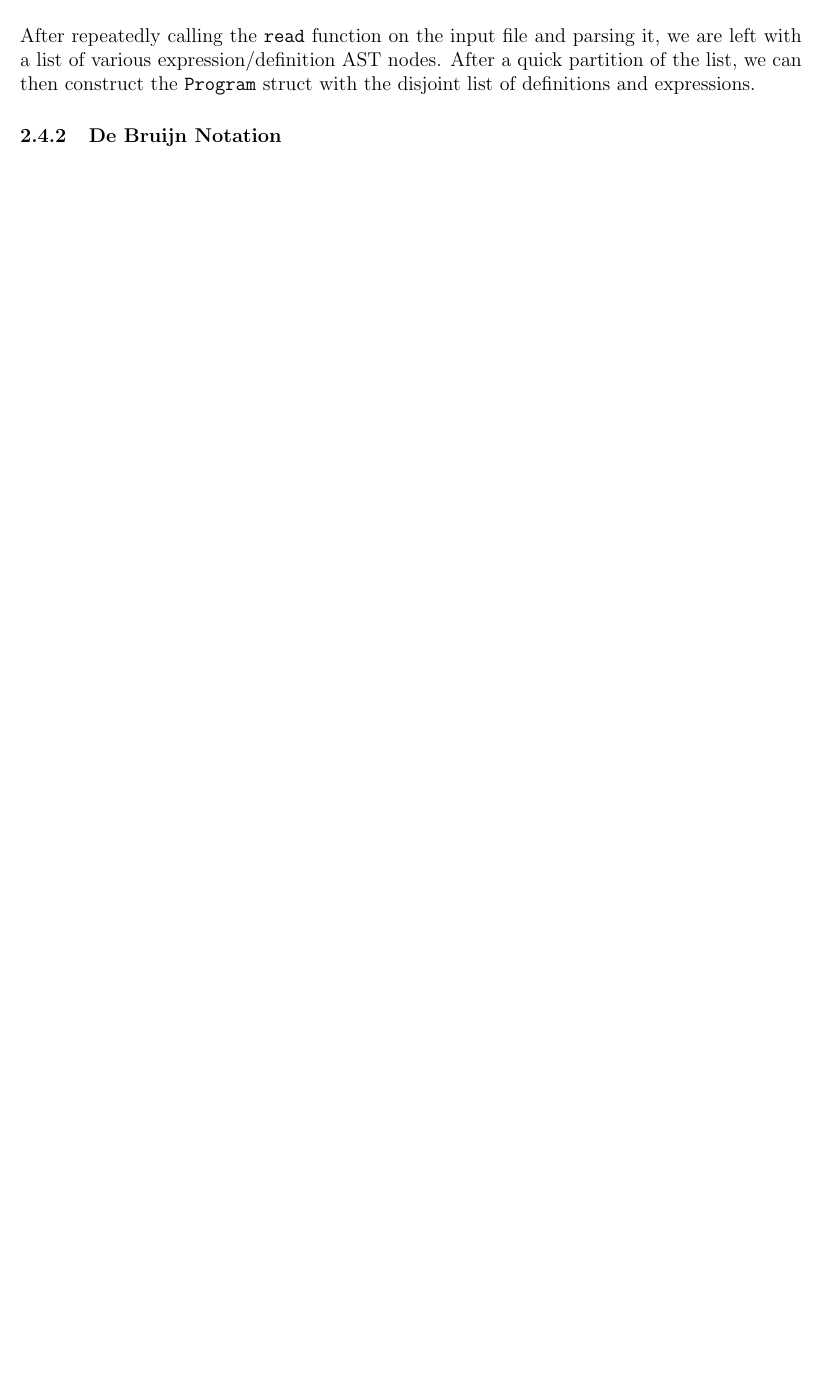
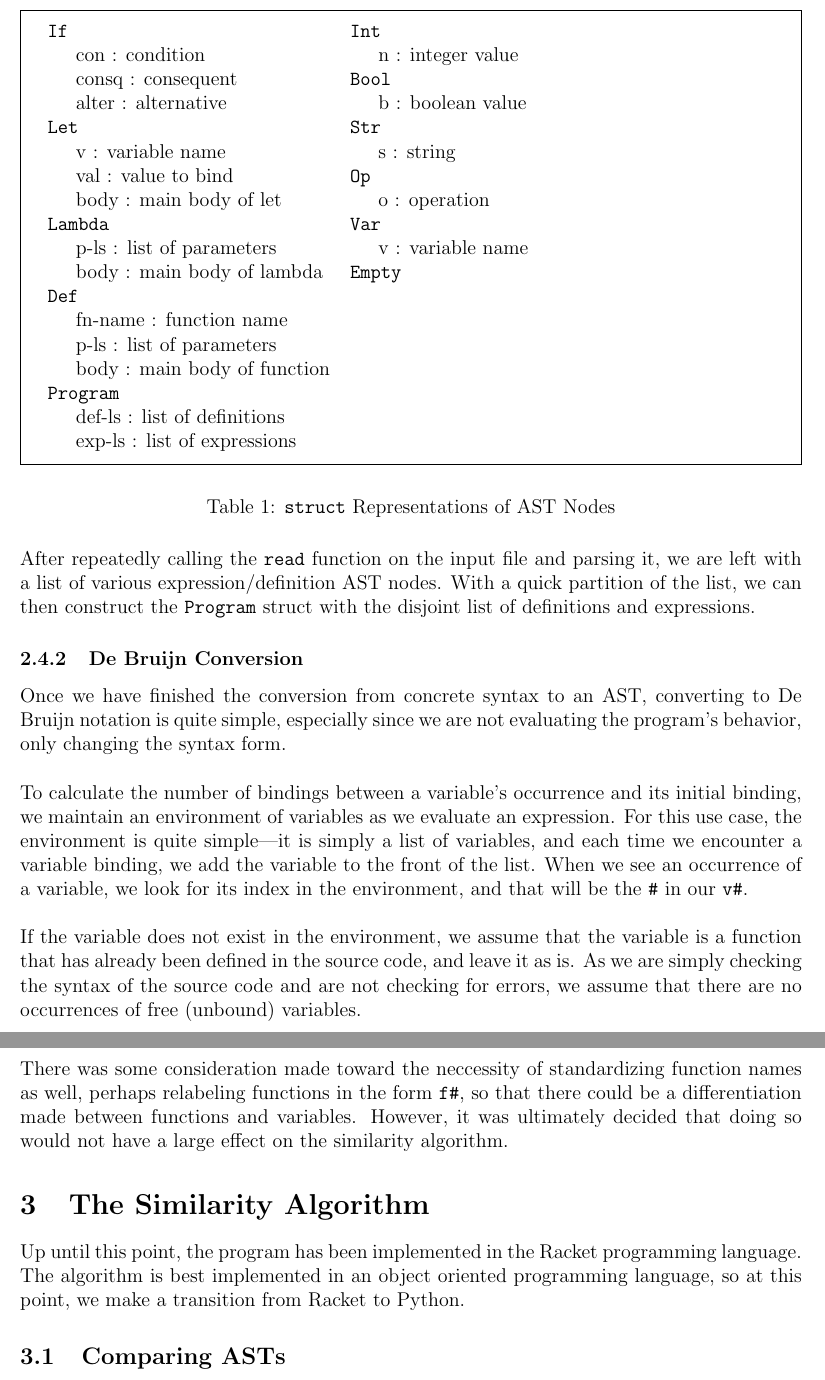
Before and after one commit to defCoding/racket-code-similarity, a LaTeX document (design_doc/design_doc.tex): part of page 6 of 6 before the commit and two parts of pages 7 and 8 of 8 after it, the two joined at a grey line, cut at the place of the change, the shorter picture padded with empty space. Compiled offline with pdfLaTeX.

Commit message:
finished de bruijn conversion explanation

```diff
--- a/design_doc/design_doc.tex
+++ b/design_doc/design_doc.tex
@@ -9,6 +9,7 @@
 
 \setlength{\parindent}{0pt}
 \newcommand{\R}{\ensuremath{\mathit{R_{1}}}}
+\newcommand{\tab}{\hspace{6mm}}
 
 % Creating macros for figures and AST components.
 \newcommand{\itm}[1]{\ensuremath{\mathit{#1}}}
@@ -234,11 +235,57 @@ Fortunately, the Racket programming language does make parsing \R{} rather simpl
 
 \hfill
 
-To facilitate in the process of converting the concrete syntax of the \R{} language into an AST, we can take advantage of Racket \key{structs}, lending to a somewhat OOP-style implementation. As each expression is parsed, we generate the corresponding \key{struct}, and recurse on its components.
+To facilitate in the process of converting the concrete syntax of the \R{} language into an AST, we can take advantage of Racket \key{structs}, lending to a somewhat OOP-style implementation (See Table \ref{ast-structs}). As each expression is parsed, we generate the corresponding \key{struct}, and recurse on its components.
+
+\begin{table}[H]
+  \centering
+  \begin{mdframed}
+    \begin{tabular}{ll}
+      \key{If} & \key{Int} \\
+      \tab con : condition & \tab n : integer value \\
+      \tab consq : consequent & \key{Bool} \\
+      \tab alter : alternative & \tab b : boolean value \\
+      \key{Let} & \key{Str} \\
+      \tab v : variable name & \tab s : string \\
+      \tab val : value to bind & \key{Op} \\
+      \tab body : main body of let & \tab o : operation \\
+      \key{Lambda} & \key{Var} \\
+      \tab p-ls : list of parameters & \tab v : variable name \\
+      \tab body : main body of lambda & \key{Empty} \\
+      \key{Def} \\
+      \tab fn-name : function name \\
+      \tab p-ls : list of parameters \\
+      \tab body : main body of function \\
+      \key{Program} \\
+      \tab def-ls : list of definitions \\
+      \tab exp-ls : list of expressions
+    \end{tabular}
+  \end{mdframed}
+  \caption{\key{struct} Representations of AST Nodes}
+  \label{ast-structs}
+\end{table}
+
+After repeatedly calling the \key{read} function on the input file and parsing it, we are left with a list of various expression/definition AST nodes. With a quick partition of the list, we can then construct the \key{Program} struct with the disjoint list of definitions and expressions.
+
+\subsubsection{De Bruijn Conversion}
+Once we have finished the conversion from concrete syntax to an AST, converting to De Bruijn notation is quite simple, especially since we are not evaluating the program's behavior, only changing the syntax form.
 
 \hfill
 
-After repeatedly calling the \key{read} function on the input file and parsing it, we are left with a list of various expression/definition AST nodes. After a quick partition of the list, we can then construct the \key{Program} struct with the disjoint list of definitions and expressions.
+To calculate the number of bindings between a variable's occurrence and its initial binding, we maintain an environment of variables as we evaluate an expression. For this use case, the environment is quite simple\textemdash it is simply a list of variables, and each time we encounter a variable binding, we add the variable to the front of the list. When we see an occurrence of a variable, we look for its index in the environment, and that will be the \key{\#} in our \key{v\#}.
 
-\subsubsection{De Bruijn Notation}
+\hfill
+
+If the variable does not exist in the environment, we assume that the variable is a function that has already been defined in the source code, and leave it as is. As we are simply checking the syntax of the source code and are not checking for errors, we assume that there are no occurrences of free (unbound) variables.
+
+\hfill
+
+There was some consideration made toward the neccessity of standardizing function names as well, perhaps relabeling functions in the form \key{f\#}, so that there could be a differentiation made between functions and variables. However, it was ultimately decided that doing so would not have a large effect on the similarity algorithm.
+
+\section{The Similarity Algorithm}
+
+Up until this point, the program has been implemented in the Racket programming language. The algorithm is best implemented in an object oriented programming language, so at this point, we make a transition from Racket to Python.
+
+\subsection{Comparing ASTs}
+
 \end{document}
```
Also changed, not shown: design_doc/design_doc.pdf, design_doc/design_doc.tex (24 more changed lines), 3 other files.
